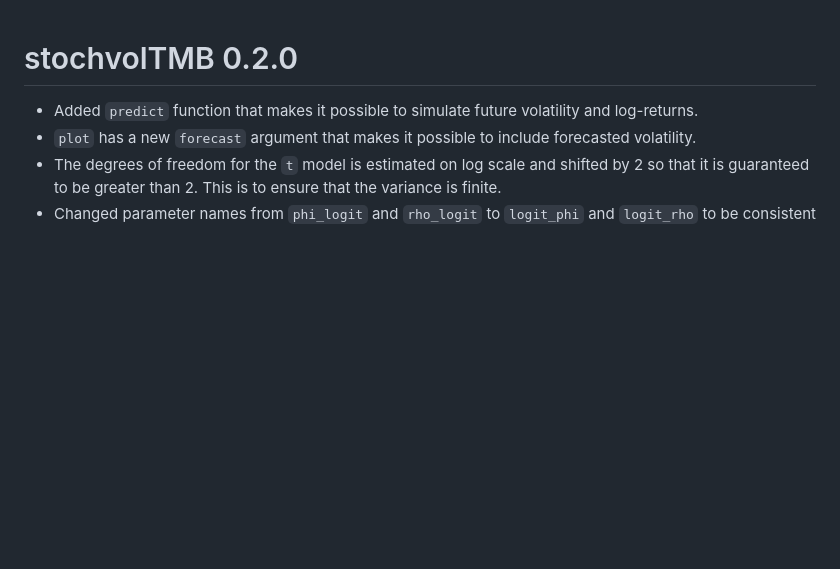
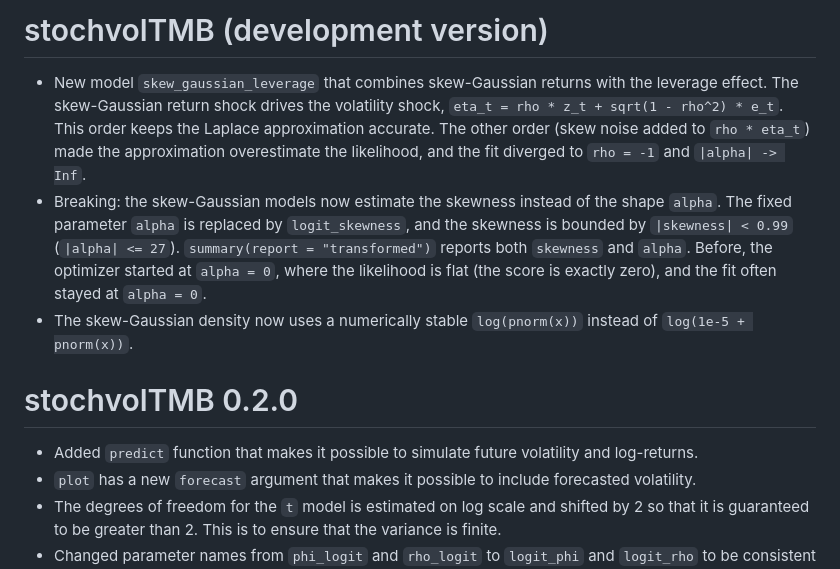
Before and after one commit to JensWahl/stochvolTMB, a Markdown page: NEWS.md, the part around the change. GitHub-like rendering; blank space fills up the shorter version.

```diff
--- a/NEWS.md
+++ b/NEWS.md
@@ -1,3 +1,15 @@
+# stochvolTMB (development version)
+
+* New model `skew_gaussian_leverage` that combines skew-Gaussian returns with the leverage effect. The skew-Gaussian
+  return shock drives the volatility shock, `eta_t = rho * z_t + sqrt(1 - rho^2) * e_t`. This order keeps the Laplace
+  approximation accurate. The other order (skew noise added to `rho * eta_t`) made the approximation overestimate the
+  likelihood, and the fit diverged to `rho = -1` and `|alpha| -> Inf`.
+* Breaking: the skew-Gaussian models now estimate the skewness instead of the shape `alpha`. The fixed parameter
+  `alpha` is replaced by `logit_skewness`, and the skewness is bounded by `|skewness| < 0.99` (`|alpha| <= 27`).
+  `summary(report = "transformed")` reports both `skewness` and `alpha`. Before, the optimizer started at `alpha = 0`,
+  where the likelihood is flat (the score is exactly zero), and the fit often stayed at `alpha = 0`.
+* The skew-Gaussian density now uses a numerically stable `log(pnorm(x))` instead of `log(1e-5 + pnorm(x))`.
+
 # stochvolTMB 0.2.0
 
 * Added `predict` function that makes it possible to simulate future volatility and log-returns.
```
Also changed, not shown: README.md (+85 -55 lines), man/figures/README-example-1.png, man/figures/README-unnamed-chunk-5-1.png, 14 other files.
